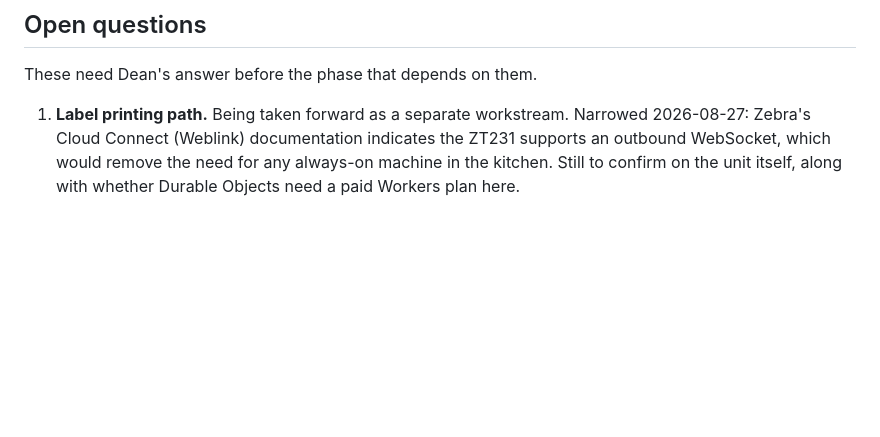
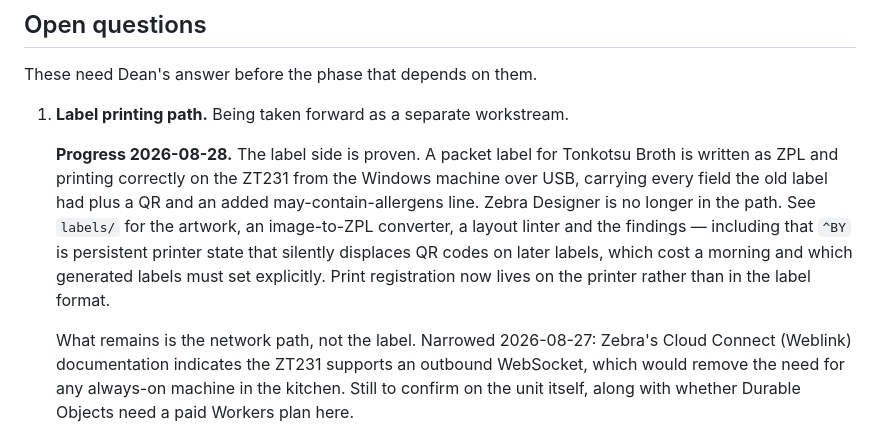
Before and after one commit to waiyandean/trace, a Markdown page: PLAN.md, the part around the change. Rendered like a GitHub page; blank space fills up the shorter version.

Commit message:
docs: record label workstream progress
The label half of the printing workstream is done: a correct ZPL packet
label printing on the ZT231 over USB, with Zebra Designer out of the
path. What remains under this open question is the network path.

Co-Authored-By: Claude Opus 5 <noreply@anthropic.com>

```diff
--- a/PLAN.md
+++ b/PLAN.md
@@ -387,7 +387,18 @@ separately first. It does not block P0–P3 (see the open questions below).
 These need Dean's answer before the phase that depends on them.
 
 1. **Label printing path.** Being taken forward as a separate workstream.
-   Narrowed 2026-08-27: Zebra's Cloud Connect (Weblink) documentation indicates
+
+   **Progress 2026-08-28.** The label side is proven. A packet label for
+   Tonkotsu Broth is written as ZPL and printing correctly on the ZT231 from
+   the Windows machine over USB, carrying every field the old label had plus
+   a QR and an added may-contain-allergens line. Zebra Designer is no longer
+   in the path. See `labels/` for the artwork, an image-to-ZPL converter, a
+   layout linter and the findings — including that `^BY` is persistent printer
+   state that silently displaces QR codes on later labels, which cost a
+   morning and which generated labels must set explicitly. Print registration
+   now lives on the printer rather than in the label format.
+
+   What remains is the network path, not the label. Narrowed 2026-08-27: Zebra's Cloud Connect (Weblink) documentation indicates
    the ZT231 supports an outbound WebSocket, which would remove the need for
    any always-on machine in the kitchen. Still to confirm on the unit itself,
    along with whether Durable Objects need a paid Workers plan here.
```
